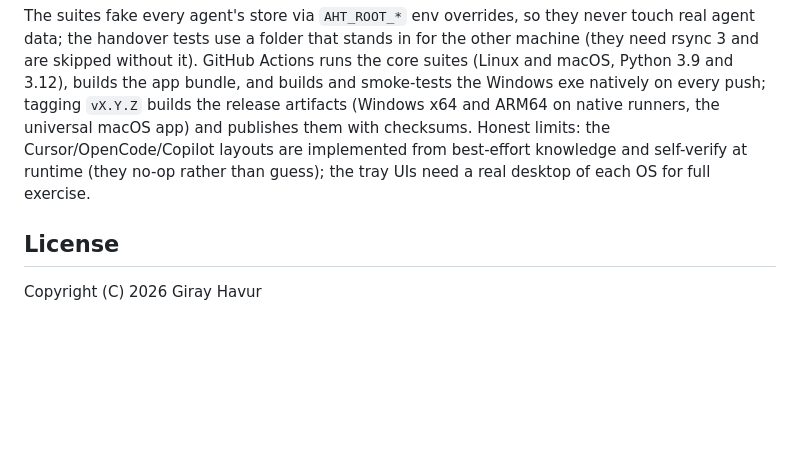
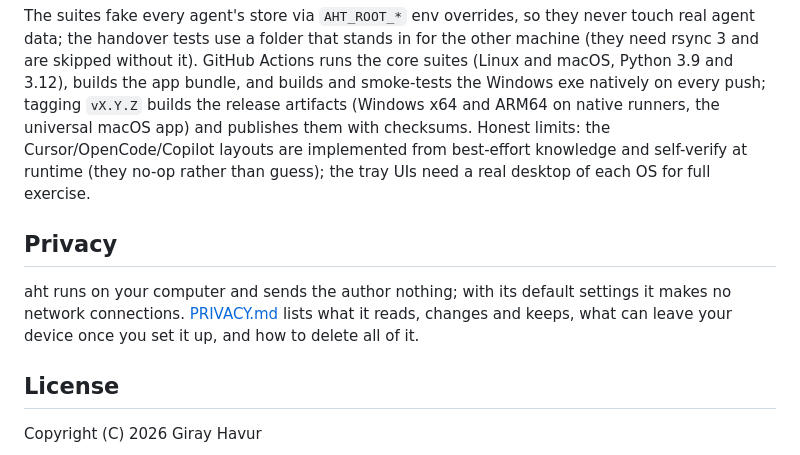
Before and after one commit to havurgiray/agent-history-tether, a Markdown page: README.md, the part around the change. Rendered like a GitHub page; blank space fills up the shorter version.

Commit message:
docs: add a privacy policy
Say what aht reads, changes and keeps, what can leave the device and how
to delete it all, and link the policy from the README.

```diff
--- a/README.md
+++ b/README.md
@@ -541,6 +541,13 @@ Cursor/OpenCode/Copilot layouts are implemented from best-effort knowledge and
 self-verify at runtime (they no-op rather than guess); the tray UIs need a
 real desktop of each OS for full exercise.
 
+## Privacy
+
+aht runs on your computer and sends the author nothing; with its default
+settings it makes no network connections.  [PRIVACY.md](PRIVACY.md) lists
+what it reads, changes and keeps, what can leave your device once you set
+it up, and how to delete all of it.
+
 ## License
 
 Copyright (C) 2026 Giray Havur
```
Also changed, not shown: PRIVACY.md (added, +263 -0 lines).
